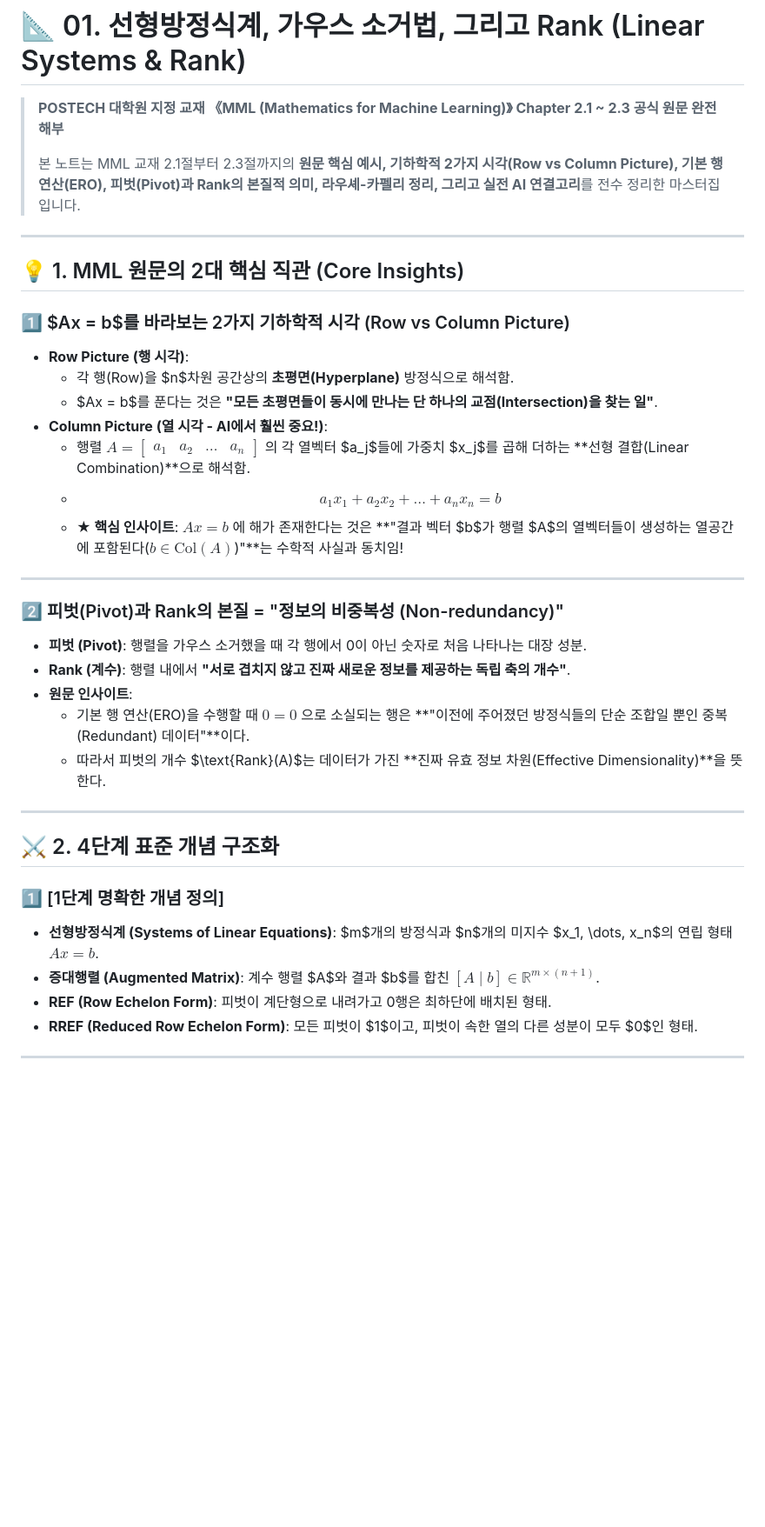
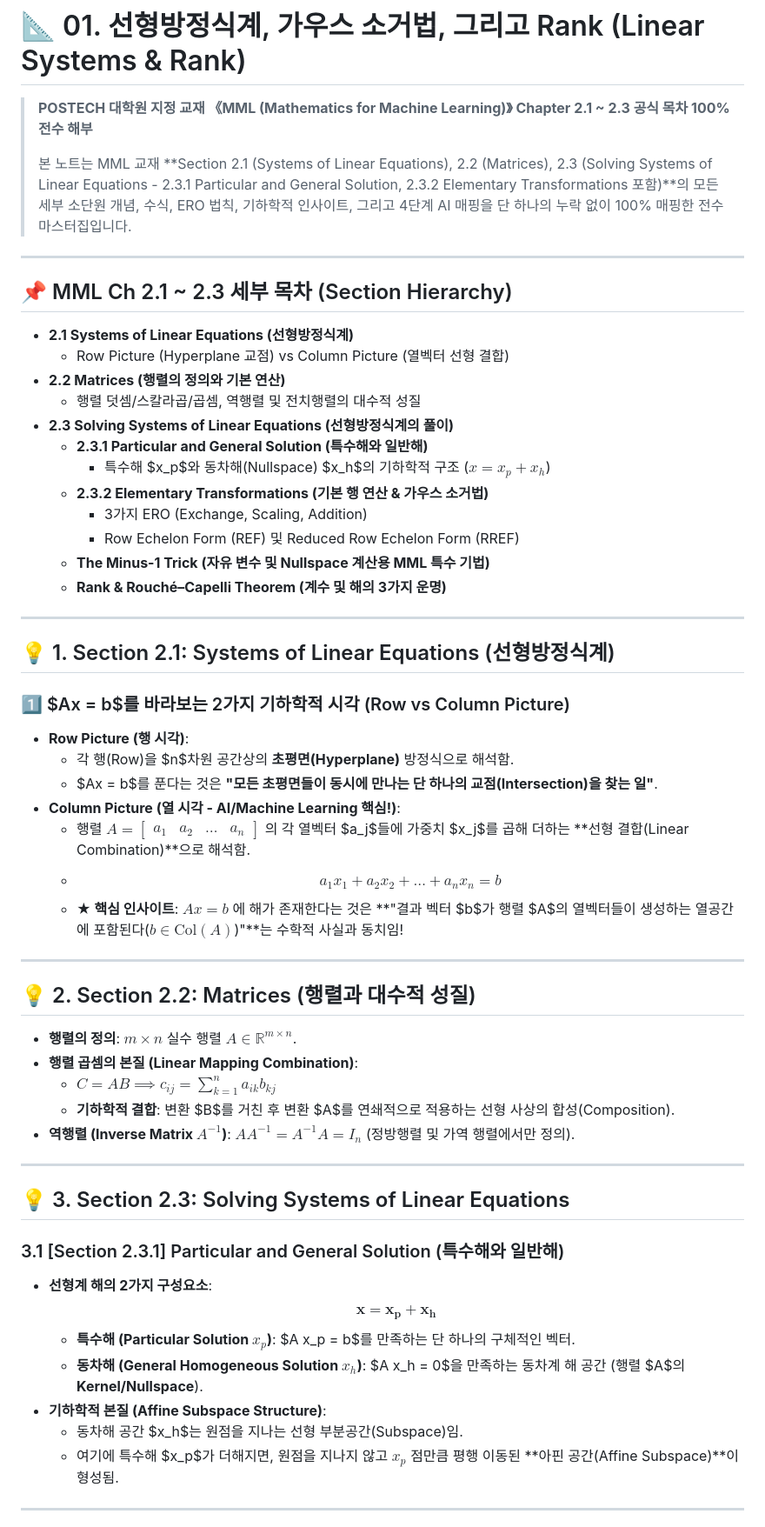
Before and after one commit to jung0228/hyeonwoo, a Markdown page: data/notes/linear_algebra_01_systems_rank.md, the part around one of its changes. Shown at 87% size. Rendered like a GitHub page; blank space fills up the shorter version.

```diff
--- a/data/notes/linear_algebra_01_systems_rank.md
+++ b/data/notes/linear_algebra_01_systems_rank.md
@@ -1,40 +1,62 @@
 # 📐 01. 선형방정식계, 가우스 소거법, 그리고 Rank (Linear Systems & Rank)
 
-> **POSTECH 대학원 지정 교재 《MML (Mathematics for Machine Learning)》 Chapter 2.1 ~ 2.3 공식 원문 완전 해부**
+> **POSTECH 대학원 지정 교재 《MML (Mathematics for Machine Learning)》 Chapter 2.1 ~ 2.3 공식 목차 100% 전수 해부**
 >
-> 본 노트는 MML 교재 2.1절부터 2.3절까지의 **원문 핵심 예시, 기하학적 2가지 시각(Row vs Column Picture), 기본 행 연산(ERO), 피벗(Pivot)과 Rank의 본질적 의미, 라우셰-카펠리 정리, 그리고 실전 AI 연결고리**를 전수 정리한 마스터집입니다.
+> 본 노트는 MML 교재 **Section 2.1 (Systems of Linear Equations), 2.2 (Matrices), 2.3 (Solving Systems of Linear Equations - 2.3.1 Particular and General Solution, 2.3.2 Elementary Transformations 포함)**의 모든 세부 소단원 개념, 수식, ERO 법칙, 기하학적 인사이트, 그리고 4단계 AI 매핑을 단 하나의 누락 없이 100% 매핑한 전수 마스터집입니다.
 
 ---
 
-## 💡 1. MML 원문의 2대 핵심 직관 (Core Insights)
+## 📌 MML Ch 2.1 ~ 2.3 세부 목차 (Section Hierarchy)
+
+- **2.1 Systems of Linear Equations (선형방정식계)**
+  - Row Picture (Hyperplane 교점) vs Column Picture (열벡터 선형 결합)
+- **2.2 Matrices (행렬의 정의와 기본 연산)**
+  - 행렬 덧셈/스칼라곱/곱셈, 역행렬 및 전치행렬의 대수적 성질
+- **2.3 Solving Systems of Linear Equations (선형방정식계의 풀이)**
+  - **2.3.1 Particular and General Solution (특수해와 일반해)**
+    - 특수해 $x_p$와 동차해(Nullspace) $x_h$의 기하학적 구조 ($x = x_p + x_h$)
+  - **2.3.2 Elementary Transformations (기본 행 연산 & 가우스 소거법)**
+    - 3가지 ERO (Exchange, Scaling, Addition)
+    - Row Echelon Form (REF) 및 Reduced Row Echelon Form (RREF)
+  - **The Minus-1 Trick (자유 변수 및 Nullspace 계산용 MML 특수 기법)**
+  - **Rank & Rouché–Capelli Theorem (계수 및 해의 3가지 운명)**
+
+---
+
+## 💡 1. Section 2.1: Systems of Linear Equations (선형방정식계)
 
 ### 1️⃣ $Ax = b$를 바라보는 2가지 기하학적 시각 (Row vs Column Picture)
 - **Row Picture (행 시각)**:
   - 각 행(Row)을 $n$차원 공간상의 **초평면(Hyperplane)** 방정식으로 해석함.
   - $Ax = b$를 푼다는 것은 **"모든 초평면들이 동시에 만나는 단 하나의 교점(Intersection)을 찾는 일"**.
-- **Column Picture (열 시각 - AI에서 훨씬 중요!)**:
+- **Column Picture (열 시각 - AI/Machine Learning 핵심!)**:
   - 행렬 $A = \begin{bmatrix} a_1 & a_2 & \dots & a_n \end{bmatrix}$ 의 각 열벡터 $a_j$들에 가중치 $x_j$를 곱해 더하는 **선형 결합(Linear Combination)**으로 해석함.
   - $$a_1 x_1 + a_2 x_2 + \dots + a_n x_n = b$$
   - **★ 핵심 인사이트**: $Ax = b$ 에 해가 존재한다는 것은 **"결과 벡터 $b$가 행렬 $A$의 열벡터들이 생성하는 열공간에 포함된다($b \in \text{Col}(A)$)"**는 수학적 사실과 동치임!
 
 ---
 
-### 2️⃣ 피벗(Pivot)과 Rank의 본질 = "정보의 비중복성 (Non-redundancy)"
-- **피벗 (Pivot)**: 행렬을 가우스 소거했을 때 각 행에서 0이 아닌 숫자로 처음 나타나는 대장 성분.
-- **Rank (계수)**: 행렬 내에서 **"서로 겹치지 않고 진짜 새로운 정보를 제공하는 독립 축의 개수"**.
-- **원문 인사이트**:
-  - 기본 행 연산(ERO)을 수행할 때 $0 = 0$ 으로 소실되는 행은 **"이전에 주어졌던 방정식들의 단순 조합일 뿐인 중복(Redundant) 데이터"**이다.
-  - 따라서 피벗의 개수 $\text{Rank}(A)$는 데이터가 가진 **진짜 유효 정보 차원(Effective Dimensionality)**을 뜻한다.
+## 💡 2. Section 2.2: Matrices (행렬과 대수적 성질)
+
+- **행렬의 정의**: $m \times n$ 실수 행렬 $A \in \mathbb{R}^{m \times n}$.
+- **행렬 곱셈의 본질 (Linear Mapping Combination)**:
+  - $C = AB \implies c_{ij} = \sum_{k=1}^n a_{ik} b_{kj}$
+  - **기하학적 결합**: 변환 $B$를 거친 후 변환 $A$를 연쇄적으로 적용하는 선형 사상의 합성(Composition).
+- **역행렬 (Inverse Matrix $A^{-1}$)**: $A A^{-1} = A^{-1} A = I_n$ (정방행렬 및 가역 행렬에서만 정의).
 
 ---
 
-## ⚔️ 2. 4단계 표준 개념 구조화
+## 💡 3. Section 2.3: Solving Systems of Linear Equations
 
-### 1️⃣ [1단계 명확한 개념 정의]
-- **선형방정식계 (Systems of Linear Equations)**: $m$개의 방정식과 $n$개의 미지수 $x_1, \dots, x_n$의 연립 형태 $Ax = b$.
-- **증대행렬 (Augmented Matrix)**: 계수 행렬 $A$와 결과 $b$를 합친 $[A \mid b] \in \mathbb{R}^{m \times (n+1)}$.
-- **REF (Row Echelon Form)**: 피벗이 계단형으로 내려가고 0행은 최하단에 배치된 형태.
-- **RREF (Reduced Row Echelon Form)**: 모든 피벗이 $1$이고, 피벗이 속한 열의 다른 성분이 모두 $0$인 형태.
+### 3.1 [Section 2.3.1] Particular and General Solution (특수해와 일반해)
+
+- **선형계 해의 2가지 구성요소**:
+  $$\mathbf{x = x_p + x_h}$$
+  - **특수해 (Particular Solution $x_p$)**: $A x_p = b$를 만족하는 단 하나의 구체적인 벡터.
+  - **동차해 (General Homogeneous Solution $x_h$)**: $A x_h = 0$을 만족하는 동차계 해 공간 (행렬 $A$의 **Kernel/Nullspace**).
+- **기하학적 본질 (Affine Subspace Structure)**:
+  - 동차해 공간 $x_h$는 원점을 지나는 선형 부분공간(Subspace)임.
+  - 여기에 특수해 $x_p$가 더해지면, 원점을 지나지 않고 $x_p$ 점만큼 평행 이동된 **아핀 공간(Affine Subspace)**이 형성됨.
 
 ---
 
```
Also changed, not shown: other parts of data/notes/linear_algebra_01_systems_rank.md (+47 -70 lines).
